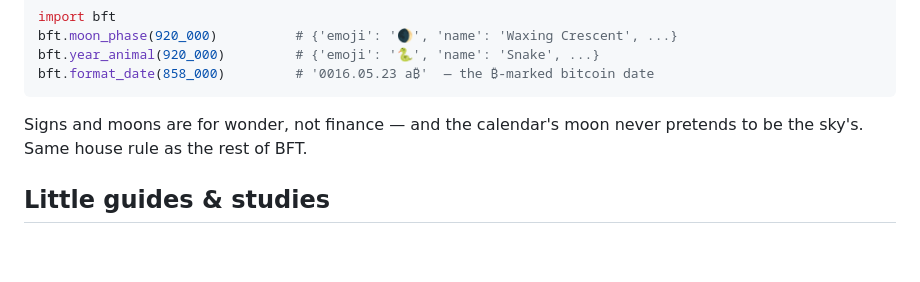
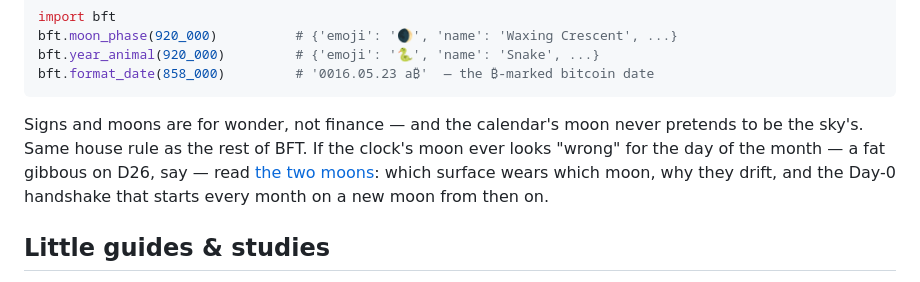
Before and after one commit to PacsArcade/bitcoin-federated-time, a Markdown page: README.md, the part around the change. Drawn GitHub-style; blank space fills up the shorter version.

````diff
--- a/README.md
+++ b/README.md
@@ -180,7 +180,10 @@ bft.format_date(858_000)         # '0016.05.23 a₿'  — the ₿-marked bitcoin
 ```
 
 Signs and moons are for wonder, not finance — and the calendar's moon never pretends to
-be the sky's. Same house rule as the rest of BFT.
+be the sky's. Same house rule as the rest of BFT. If the clock's moon ever looks "wrong"
+for the day of the month — a fat gibbous on D26, say — read
+[the two moons](docs/the-two-moons.md): which surface wears which moon, why they drift,
+and the Day-0 handshake that starts every month on a new moon from then on.
 
 ## Little guides & studies
 
````
Also changed, not shown: docs/the-two-moons.md (added, +125 -0 lines), guides/2-the-months-and-the-moon.md (+2 -0 lines).
